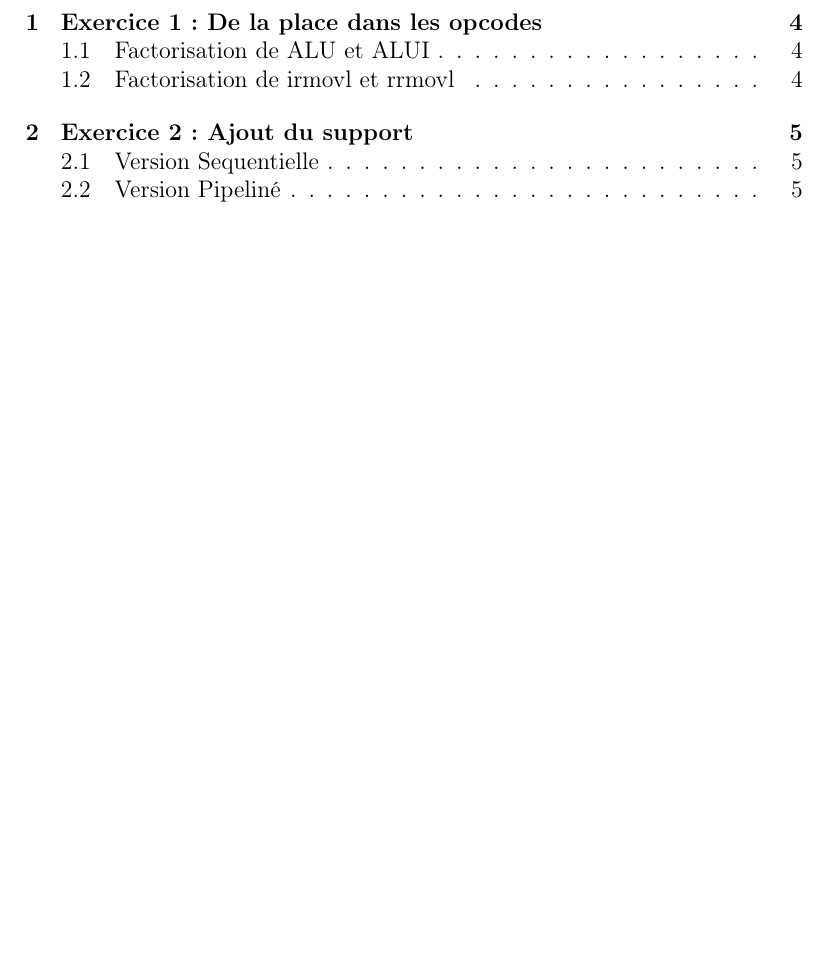
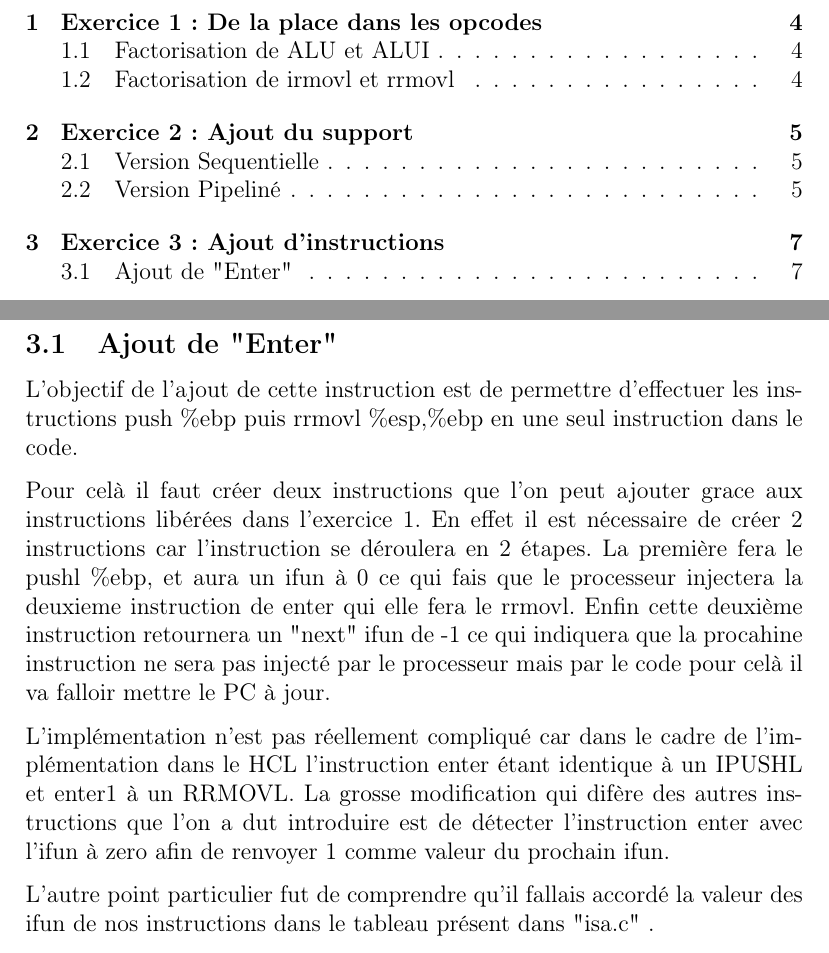
Before and after one commit to Raitei3/Archi_Project, a LaTeX document (Rapport.tex): part of page 2 of 6 before the commit and two parts of pages 2 and 7 of 7 after it, the two joined at a grey line, cut so that both start at the same text, the shorter picture padded with empty space. Compiled offline with pdfLaTeX.

Commit message:
Ajout de Enter

```diff
--- a/Rapport.tex
+++ b/Rapport.tex
@@ -109,4 +109,14 @@ qui permet de mettre à jour le PC seulement si la nouvelle instruction n'est pa
 
 \subsection{Version Pipeliné}
 Les ajout sont les meme que sur sequentielle les différences sont que les valeurs sont contenus dans une structures. De plus nous avons dut réfléchire pour l'implémentation de la boucle else qui doit de finir avant valp++ car dans ce bloc est gérer le cas où l'instruction n'est pas injecté par le processeur.
+\newpage
+\section{Exercice 3 : Ajout d'instructions}
+\subsection{Ajout de "Enter"}
+L'objectif de l'ajout de cette instruction est de permettre d'effectuer les instructions push \%ebp puis rrmovl \%esp,\%ebp en une seul instruction dans le code.
+
+Pour celà il faut créer deux instructions que l'on peut ajouter grace aux instructions libérées dans l'exercice 1. En effet il est nécessaire de créer 2 instructions car l'instruction se déroulera en 2 étapes. La première fera le pushl \%ebp, et  aura un ifun à 0 ce qui fais que le processeur injectera la deuxieme instruction de enter qui elle fera le rrmovl. Enfin cette deuxième instruction retournera un "next" ifun de -1 ce qui indiquera que la procahine instruction ne sera pas injecté par le processeur mais par le code pour celà il va falloir mettre le PC à jour.
+
+L'implémentation n'est pas réellement compliqué car dans le cadre de l'implémentation dans le HCL l'instruction enter étant identique à un IPUSHL et enter1 à un RRMOVL. La grosse modification qui difère des autres instructions que l'on a dut introduire est de détecter l'instruction enter avec l'ifun à zero afin de renvoyer 1 comme valeur du prochain ifun.
+
+L'autre point particulier fut de comprendre qu'il fallais accordé la valeur des ifun de nos instructions dans le tableau présent dans "isa.c" .
 \end{document}
```
